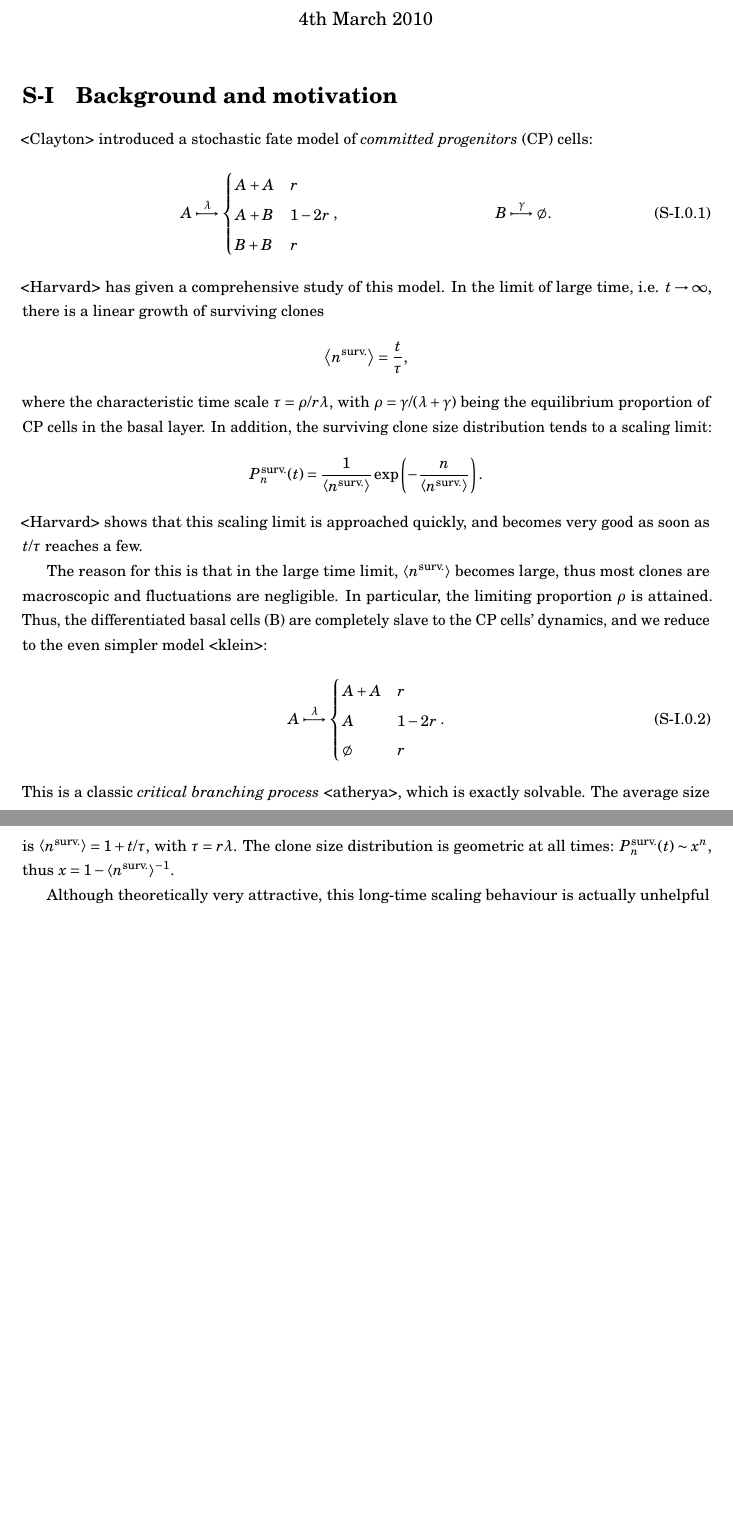
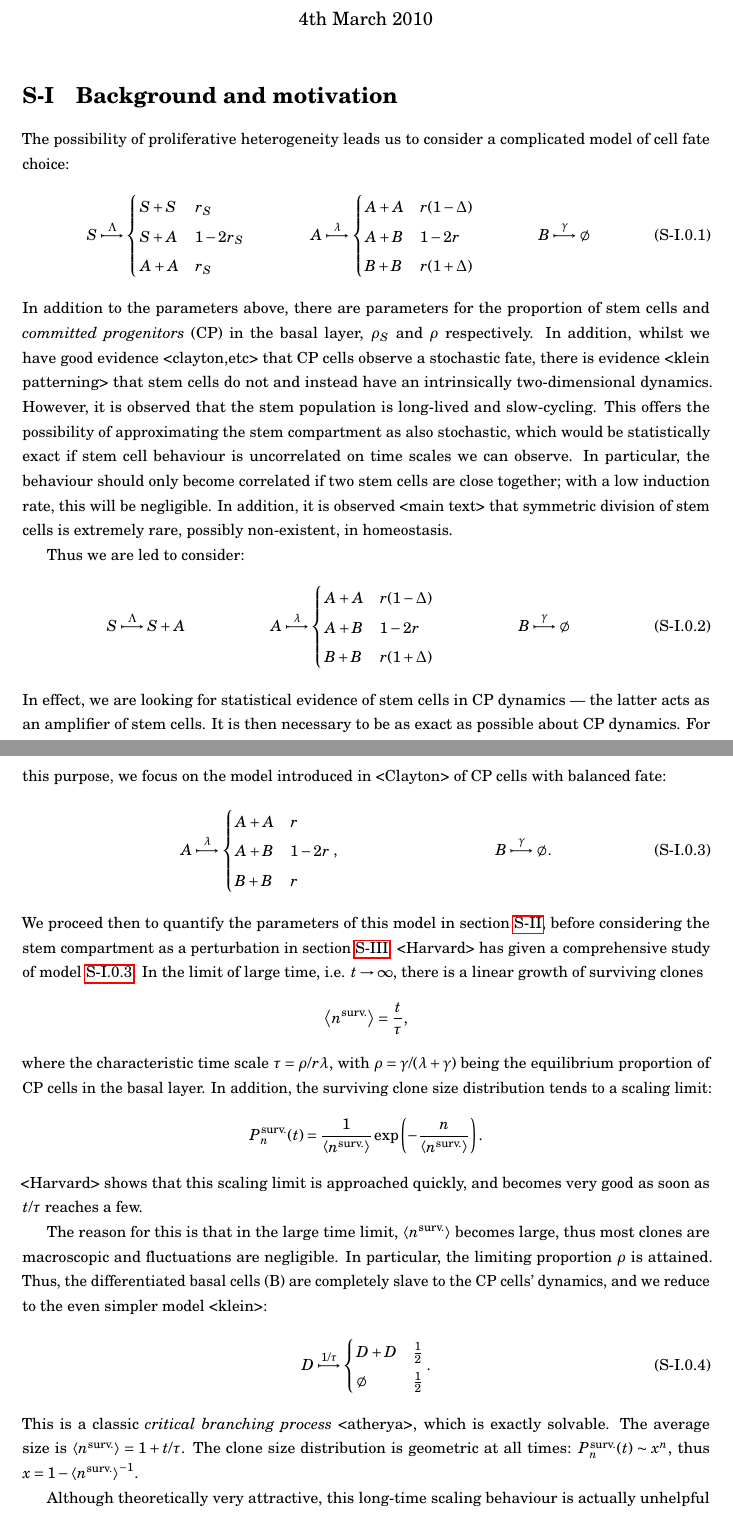
Before and after one commit to genneth/clone-dists, a LaTeX document (supplementary.tex): two parts of pages 1 and 2 of 9 before the commit and two parts of pages 1 and 2 of 10 after it, joined at a grey line, cut so that both start at the same text, the shorter picture padded with empty space. Compiled offline with pdfLaTeX.

Commit message:
more motivations

```diff
--- a/supplementary.tex
+++ b/supplementary.tex
@@ -27,9 +27,30 @@
 \renewcommand{\thesection}{S-\Roman{section}}
 \numberwithin{equation}{subsection}
 
-\section{Background and motivation}
+\section{\label{sec:introduction}Background and motivation}
 
-<Clayton> introduced a stochastic fate model of \emph{committed progenitors} (CP) cells:
+The possibility of proliferative heterogeneity leads us to consider a complicated model of cell fate choice:
+\begin{align}
+S &\overset{\Lambda}{\longmapsto} \begin{cases}
+S+S & r_S \\
+S+A & 1-2r_S \\
+A+A & r_S\end{cases} & A &\overset{\lambda}{\longmapsto} \begin{cases}
+A+A & r(1-\Delta) \\
+A+B & 1-2r \\
+B+B & r(1+\Delta)\end{cases} & B &\overset{\gamma}{\longmapsto} \emptyset
+\label{eq:really-full-model}
+\end{align}
+In addition to the parameters above, there are parameters for the proportion of stem cells and \emph{committed progenitors} (CP) in the basal layer, $\rho_S$ and $\rho$ respectively. In addition, whilst we have good evidence <clayton,etc> that CP cells observe a stochastic fate, there is evidence <klein patterning> that stem cells do not and instead have an intrinsically two-dimensional dynamics. However, it is observed that the stem population is long-lived and slow-cycling. This offers the possibility of approximating the stem compartment as also stochastic, which would be statistically exact if stem cell behaviour is uncorrelated on time scales we can observe. In particular, the behaviour should only become correlated if two stem cells are close together; with a low induction rate, this will be negligible. In addition, it is observed <main text> that symmetric division of stem cells is extremely rare, possibly non-existent, in homeostasis.
+
+Thus we are led to consider:
+\begin{align}
+S &\overset{\Lambda}{\longmapsto} S+A & A &\overset{\lambda}{\longmapsto} \begin{cases}
+A+A & r(1-\Delta) \\
+A+B & 1-2r \\
+B+B & r(1+\Delta)\end{cases} & B &\overset{\gamma}{\longmapsto} \emptyset
+\label{eq:full-model}
+\end{align}
+In effect, we are looking for statistical evidence of stem cells in CP dynamics --- the latter acts as an amplifier of stem cells. It is then necessary to be as exact as possible about CP dynamics. For this purpose, we focus on the model introduced in <Clayton> of CP cells with balanced fate:
 \begin{align}
 A &\overset{\lambda}{\longmapsto} \begin{cases}
 A+A & r \\
@@ -37,18 +58,17 @@ A+B & 1-2r \\
 B+B & r\end{cases}, & B &\overset{\gamma}{\longmapsto} \emptyset.
 \label{eq:basal-model}
 \end{align}
-<Harvard> has given a comprehensive study of this model. In the limit of large time, i.e. $t\rightarrow \infty$, there is a linear growth of surviving clones $$\left\langle n^\textrm{surv.} \right\rangle = \frac{t}{\tau},$$ where the characteristic time scale $\tau = \rho/r\lambda$, with $\rho = \gamma/(\lambda+\gamma)$ being the equilibrium proportion of CP cells in the basal layer. In addition, the surviving clone size distribution tends to a scaling limit: $$P^\textrm{surv.}_n(t) = \frac{1}{\left\langle n^\textrm{surv.} \right\rangle}\exp\left(-\frac{n}{\left\langle n^\textrm{surv.} \right\rangle}\right).$$ <Harvard> shows that this scaling limit is approached quickly, and becomes very good as soon as $t/\tau$ reaches a few.
+We proceed then to quantify the parameters of this model in section \ref{sec:suprabasal-inference}, before considering the stem compartment as a perturbation in section \ref{sec:stem}. <Harvard> has given a comprehensive study of model \ref{eq:basal-model}. In the limit of large time, i.e. $t\rightarrow \infty$, there is a linear growth of surviving clones $$\left\langle n^\textrm{surv.} \right\rangle = \frac{t}{\tau},$$ where the characteristic time scale $\tau = \rho/r\lambda$, with $\rho = \gamma/(\lambda+\gamma)$ being the equilibrium proportion of CP cells in the basal layer. In addition, the surviving clone size distribution tends to a scaling limit: $$P^\textrm{surv.}_n(t) = \frac{1}{\left\langle n^\textrm{surv.} \right\rangle}\exp\left(-\frac{n}{\left\langle n^\textrm{surv.} \right\rangle}\right).$$ <Harvard> shows that this scaling limit is approached quickly, and becomes very good as soon as $t/\tau$ reaches a few.
 
 The reason for this is that in the large time limit, $\left\langle n^\textrm{surv.} \right\rangle$ becomes large, thus most clones are macroscopic and fluctuations are negligible. In particular, the limiting proportion $\rho$ is attained. Thus, the differentiated basal cells (B) are completely slave to the CP cells' dynamics, and we reduce to the even simpler model <klein>:
 \begin{align}
-A &\overset{\lambda}{\longmapsto} \begin{cases}
-A+A & r \\
-A & 1-2r \\
-\emptyset & r\end{cases}\label{eq:simple-balanced-model}.
+D &\overset{1/\tau}{\longmapsto} \begin{cases}
+D+D & \frac{1}{2} \\
+\emptyset & \frac{1}{2}\end{cases}\label{eq:simple-balanced-model}.
 \end{align}
-This is a classic \emph{critical branching process} <atherya>, which is exactly solvable. The average size is $\left\langle n^\textrm{surv.} \right\rangle = 1+t/\tau$, with $\tau = r\lambda$. The clone size distribution is geometric at all times: $P^\textrm{surv.}_n(t) \sim x^n$, thus $x = 1 - \left\langle n^\textrm{surv.} \right\rangle^{-1}$.
+This is a classic \emph{critical branching process} <atherya>, which is exactly solvable. The average size is $\left\langle n^\textrm{surv.} \right\rangle = 1+t/\tau$. The clone size distribution is geometric at all times: $P^\textrm{surv.}_n(t) \sim x^n$, thus $x = 1 - \left\langle n^\textrm{surv.} \right\rangle^{-1}$.
 
-Although theoretically very attractive, this long-time scaling behaviour is actually unhelpful in so far as inferring the parameters $(\rho, r, \lambda)$ from experimental data. Since after just a few cell divisions the clone distribution becomes a featureless exponential, it is only possible to measure the characteristic timescale $\tau$ (though this may be determined very accurately, see section \ref{sec:ball-plane}). In particular, the cycling rate $\lambda$ may be directly measured from observation of cycling rate and the proportion of proliferating progenitor cells $\rho$ may be measured from Ki67 expression. Finally, $r$ may be obtained by inverting the equation $\tau = \rho/r\lambda$. These all introduce additional errors, both systematic and random; worse, these errors are difficult to estimate. Particularly acute is the problem of labelling efficiency of Ki67.
+Although theoretically very attractive, this long-time scaling behaviour is actually unhelpful in so far as inferring the parameters $(\rho, r, \lambda)$ from experimental data. Since after just a few cell divisions the clone distribution becomes a featureless exponential, it is only possible to measure the characteristic time scale $\tau$ (though this may be determined very accurately, see section \ref{sec:ball-plane}). The cycling rate $\lambda$ may be directly measured from observation of proliferation and the proportion of proliferating progenitor cells $\rho$ may be measured from the expression of the genetic marker Ki67. Finally, $r$ may be obtained by inverting the equation $\tau = \rho/r\lambda$. However, these all introduce additional errors, both systematic and random; worse, these errors are difficult to estimate. In particular, if the genetic marker is unreliable or inefficient, then this would have a very direct effect on the inferred value of $r$.
 
 To do better, it is necessary concentrate on the short-time behaviour and the approach to scaling. In section \ref{sec:suprabasal-inference} below, we show that if clone size distributions \emph{with suprabasal counts} are available, then it is possible to directly infer the triplet $(\rho, r, \lambda)$ from the experimental data. The datasets obtained this way are very rich, with complex structure. To fully incorporate the available information, we use a first-principles Bayesian analysis.
 
@@ -56,6 +76,5 @@ Finally in section \ref{sec:stem}, we show that the scaling behaviour is robust
 
 \section{\label{sec:suprabasal-inference}Bayesian analysis of clone fate data}
-
 
 \subsection{Inferring parameters from observations}
 
```
Also changed, not shown: supplementary.tex (42 more changed lines).
